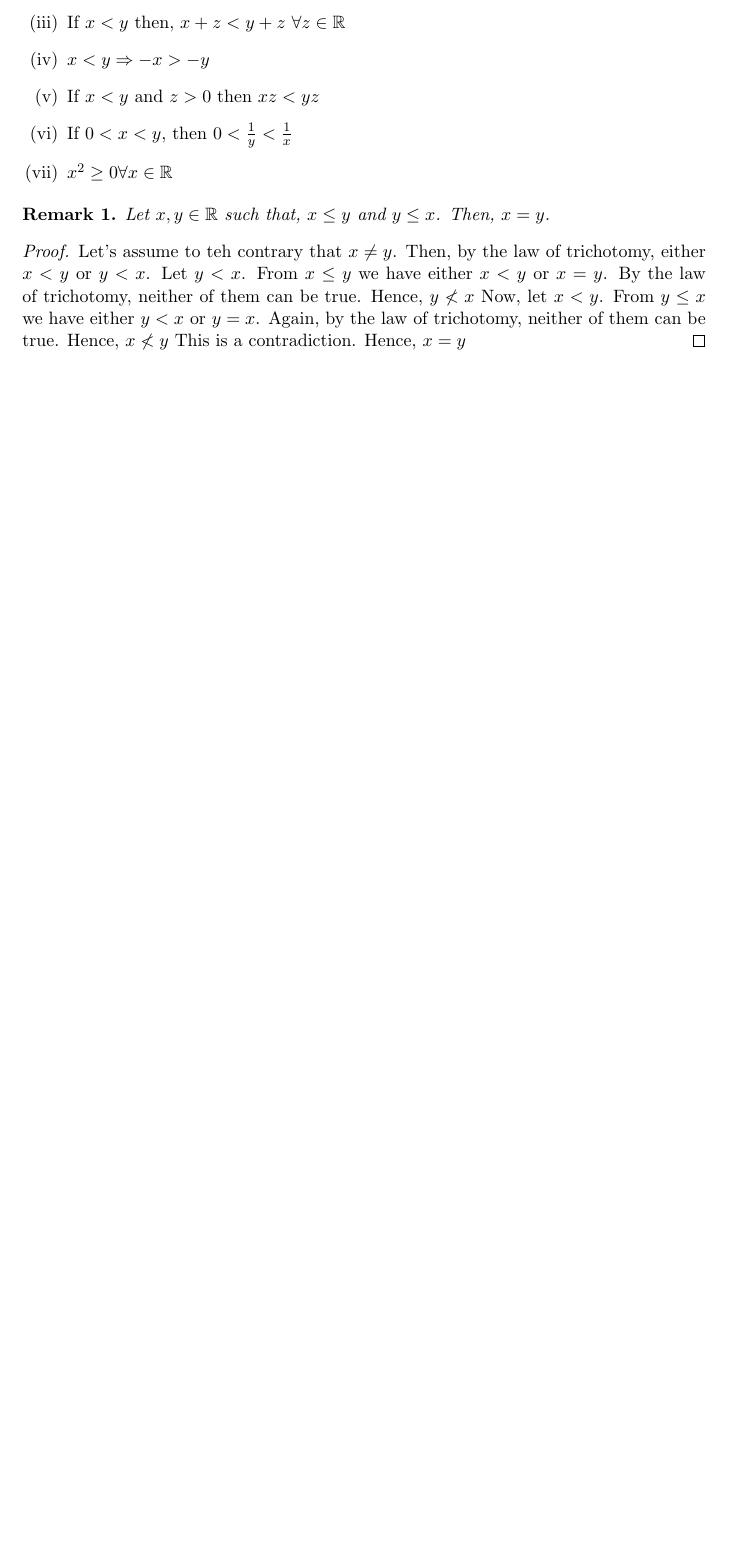
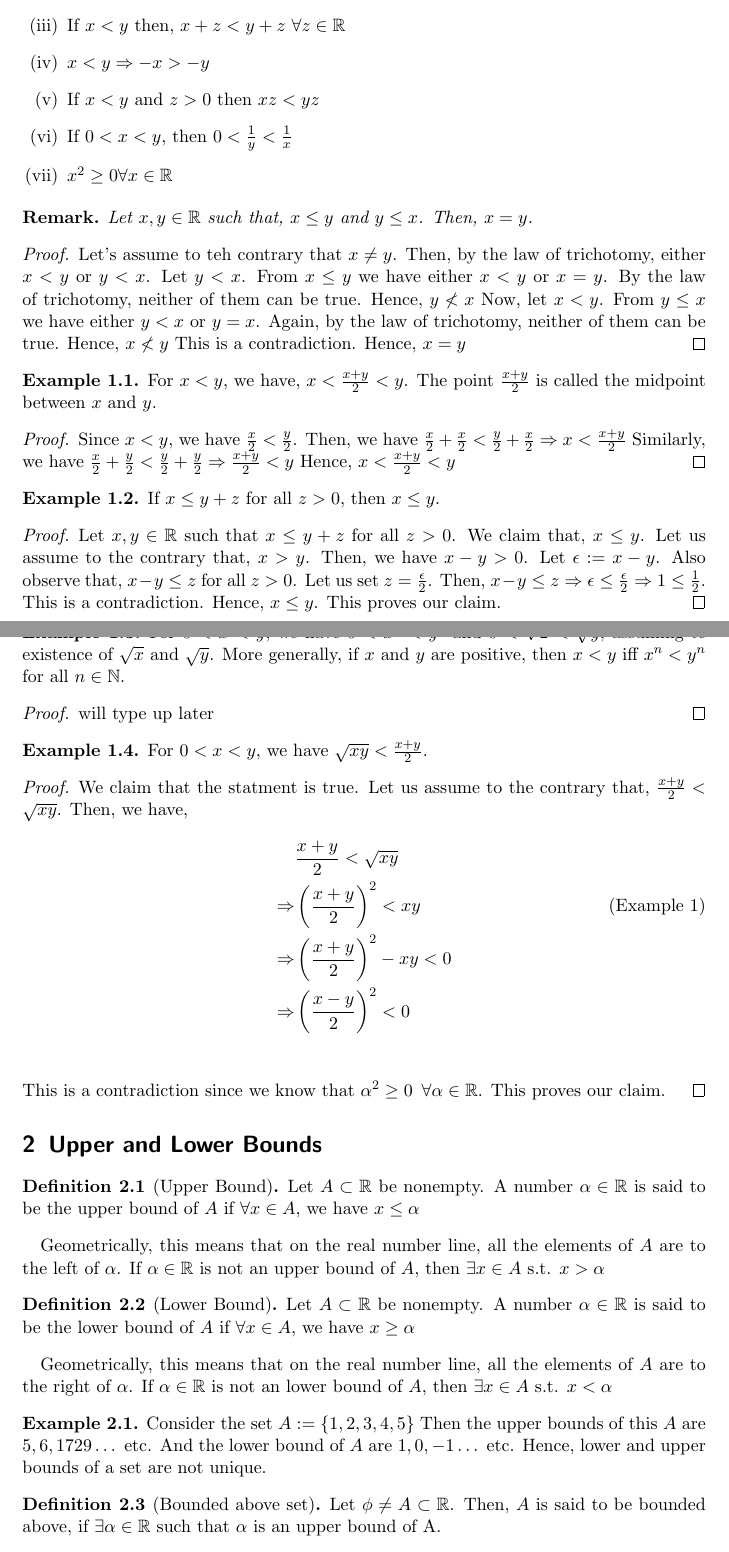
Before and after one commit to TheSillyCoder/tex, a LaTeX document (MA2101/notes/main.tex): part of page 2 of 2 before the commit and two parts of pages 2 and 3 of 4 after it, the two joined at a grey line, cut so that both start at the same text, the shorter picture padded with empty space. Compiled offline with pdfLaTeX.

Commit message:
UB and LB

```diff
--- a/MA2101/notes/main.tex
+++ b/MA2101/notes/main.tex
@@ -62,3 +71,53 @@
             This is a contradiction. Hence, $x = y$
         \end{proof}
     \end{remark}
+	\begin{example}
+        For $x<y$, we have, $x<\frac{x+y}{2}<y$. The point $\frac{x + y}{2}$ is called the midpoint between $x$ and $y$.
+        \begin{proof}
+            Since $x < y$, we have $\frac{x}{2} < \frac{y}{2}$. Then, we have $\frac{x}{2} + \frac{x}{2} < \frac{y}{2} + \frac{x}{2} \Rightarrow x < \frac{x + y}{2}$
+		    Similarly, we have $\frac{x}{2} + \frac{y}{2} < \frac{y}{2} + \frac{y}{2}\Rightarrow \frac{x + y}{2} < y$
+            Hence, $x < \frac{x + y}{2} < y$
+        \end{proof}
+	\end{example}
+    \begin{example}
+        If $x \leq y + z$ for all $z > 0$, then $x \leq y$.
+        \begin{proof}
+            Let $x,y \in \rn$ such that $x \leq y + z$ for all $z > 0$. We claim that, $x \leq y$. Let us assume to the contrary that, $x > y$. Then, we have $x - y > 0$. Let $\epsilon := x - y$. Also observe that, $x-y \leq z$ for all $z > 0$. Let us set $z = \frac{\epsilon}{2}$. Then, $x - y \leq z \Rightarrow \epsilon \leq \frac{\epsilon}{2} \Rightarrow 1 \leq \frac{1}{2}$. This is a contradiction. Hence, $x \leq y$. This proves our claim.
+        \end{proof}
+    \end{example}
+    \begin{example}
+        For $0 < x < y$, we have $0<x^2<y^2$ and $0<\sqrt{2}<\sqrt{y}$, assuming te existence of $\sqrt{x}$ and $\sqrt{y}$. More generally, if $x$ and $y$ are positive, then $x < y \text{ iff } x^n < y^n$ for all $n \in \nn$.
+		\begin{proof}
+            will type up later
+		\end{proof}
+    \end{example}
+    \begin{example}
+        For $0 < x < y$, we have $\sqrt{xy} < \frac{x + y}{2}$.
+        \begin{proof}
+            We claim that the statment is true. Let us assume to the contrary that, $\frac{x + y}{2} < \sqrt{xy}$. Then, we have,
+            \begin{align*}
+			    &\frac{x + y}{2} < \sqrt{xy} \\
+			    \Rightarrow &\left(\frac{x + y}{2}\right)^2 < xy \tag{Example 1}\\
+			    \Rightarrow &\left(\frac{x + y}{2}\right)^2 - xy < 0 \\
+			    \Rightarrow &\left(\frac{x - y}{2}\right)^2 < 0 \\
+		    \end{align*}
+		    This is a contradiction since we know that $\alpha^2 \geq 0 \,\,\, \forall \alpha \in \rn$. This proves our claim.
+        \end{proof}
+    \end{example}
+
+    \section{Upper and Lower Bounds}
+    \begin{definition}[Upper Bound]
+        Let $A \subset \rn$ be nonempty. A number $\alpha \in \rn$ is said to be the upper bound of $A$ if $\forall x \in A$, we have $x \leq \alpha$
+    \end{definition}
+    Geometrically, this means that on the real number line, all the elements of $A$ are to the left of $\alpha$. If $\alpha \in \rn$ is not an upper bound of $A$, then $\exists x \in A \text{ s.t. } x > \alpha$
+    \begin{definition}[Lower Bound]
+        Let $A \subset \rn$ be nonempty. A number $\alpha \in \rn$ is said to be the lower bound of $A$ if $\forall x \in A$, we have $x \geq \alpha$
+    \end{definition}
+    Geometrically, this means that on the real number line, all the elements of $A$ are to the right of $\alpha$. If $\alpha \in \rn$ is not an lower bound of $A$, then $\exists x \in A \text{ s.t. } x < \alpha$
+    \begin{example}
+        Consider the set $A := \{1, 2, 3, 4, 5\}$ Then the upper bounds of this $A$ are $5, 6, 1729 \dots$ etc.
+        And the lower bound of $A$ are $1, 0, -1 \dots$ etc. Hence, lower and upper bounds of a set are not unique.
+    \end{example}
+    \begin{definition}[Bounded above set]
+        Let $\phi \neq A \subset \rn$. Then, $A$ is said to be bounded above, if $\exists \alpha \in \rn$ such that $\alpha$ is an upper bound of A.
+    \end{definition}
```
Also changed, not shown: MA2101/notes/main.pdf, MA2101/notes/main.tex (42 more changed lines).
